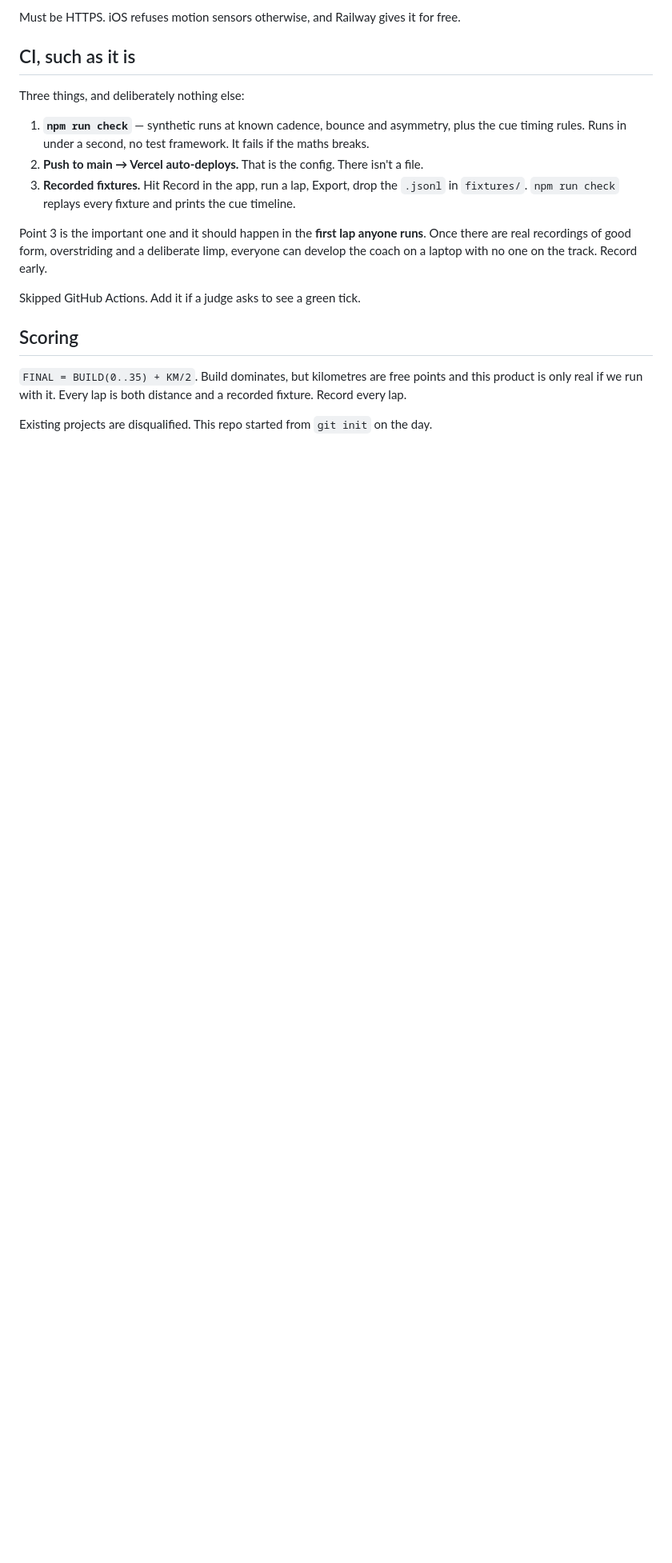
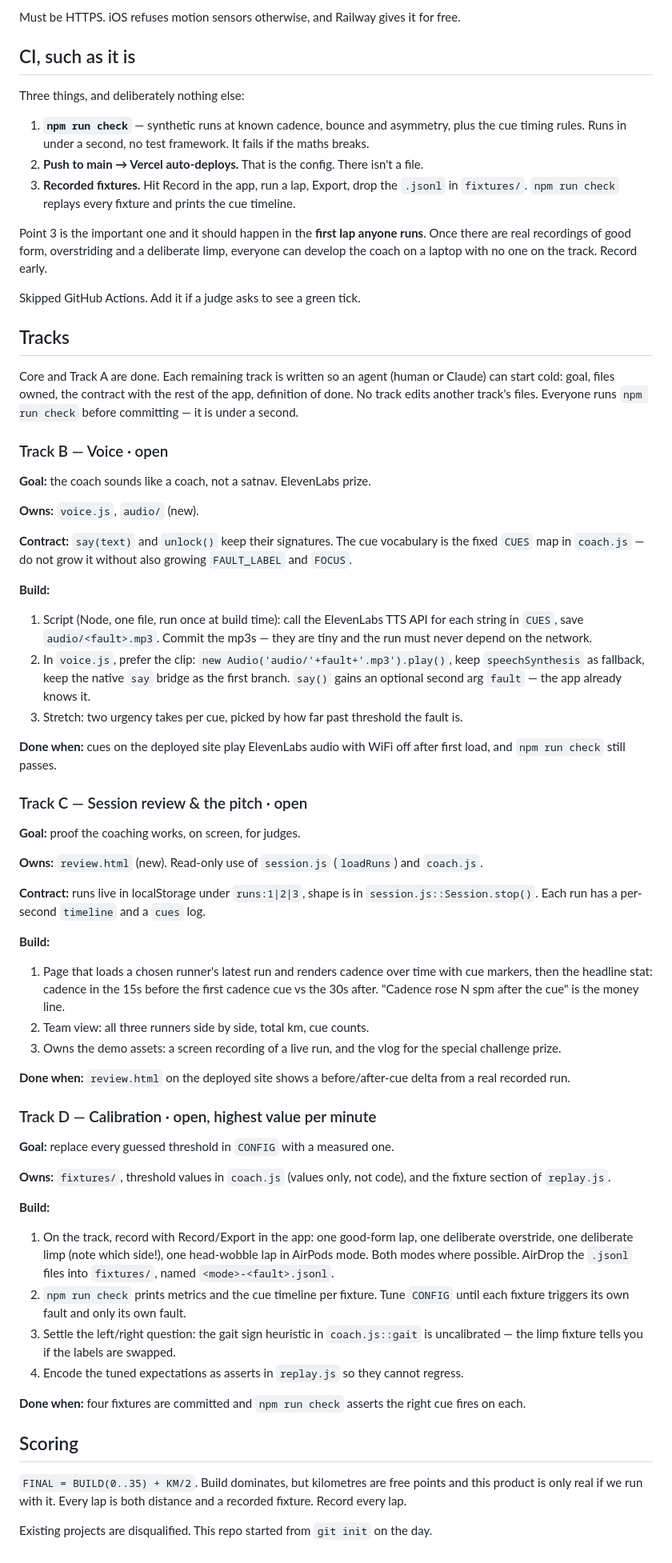
Before and after one commit to HW006-J/run, a Markdown page: PLAN.md, the part around the change. Shown at 80% size. Drawn GitHub-style; blank space fills up the shorter version.

Commit message:
Restore the track briefs lost to a heredoc mistake
Co-Authored-By: Claude Opus 5 (1M context) <noreply@anthropic.com>
Claude-Session: https://claude.ai/code/session_01WjGWMYACk6TSHVDDZFV4KH

```diff
--- a/PLAN.md
+++ b/PLAN.md
@@ -82,6 +82,77 @@ everyone can develop the coach on a laptop with no one on the track. Record earl
 
 Skipped GitHub Actions. Add it if a judge asks to see a green tick.
 
+## Tracks
+
+Core and Track A are done. Each remaining track is written so an agent (human or
+Claude) can start cold: goal, files owned, the contract with the rest of the app,
+definition of done. No track edits another track's files. Everyone runs
+`npm run check` before committing — it is under a second.
+
+### Track B — Voice · open
+
+**Goal:** the coach sounds like a coach, not a satnav. ElevenLabs prize.
+
+**Owns:** `voice.js`, `audio/` (new).
+
+**Contract:** `say(text)` and `unlock()` keep their signatures. The cue vocabulary is
+the fixed `CUES` map in `coach.js` — do not grow it without also growing `FAULT_LABEL`
+and `FOCUS`.
+
+**Build:**
+1. Script (Node, one file, run once at build time): call the ElevenLabs TTS API for
+   each string in `CUES`, save `audio/<fault>.mp3`. Commit the mp3s — they are tiny
+   and the run must never depend on the network.
+2. In `voice.js`, prefer the clip: `new Audio('audio/'+fault+'.mp3').play()`, keep
+   `speechSynthesis` as fallback, keep the native `say` bridge as the first branch.
+   `say()` gains an optional second arg `fault` — the app already knows it.
+3. Stretch: two urgency takes per cue, picked by how far past threshold the fault is.
+
+**Done when:** cues on the deployed site play ElevenLabs audio with WiFi off after
+first load, and `npm run check` still passes.
+
+### Track C — Session review & the pitch · open
+
+**Goal:** proof the coaching works, on screen, for judges.
+
+**Owns:** `review.html` (new). Read-only use of `session.js` (`loadRuns`) and
+`coach.js`.
+
+**Contract:** runs live in localStorage under `runs:1|2|3`, shape is in
+`session.js::Session.stop()`. Each run has a per-second `timeline` and a `cues` log.
+
+**Build:**
+1. Page that loads a chosen runner's latest run and renders cadence over time with
+   cue markers, then the headline stat: cadence in the 15s before the first cadence
+   cue vs the 30s after. "Cadence rose N spm after the cue" is the money line.
+2. Team view: all three runners side by side, total km, cue counts.
+3. Owns the demo assets: a screen recording of a live run, and the vlog for the
+   special challenge prize.
+
+**Done when:** `review.html` on the deployed site shows a before/after-cue delta from
+a real recorded run.
+
+### Track D — Calibration · open, highest value per minute
+
+**Goal:** replace every guessed threshold in `CONFIG` with a measured one.
+
+**Owns:** `fixtures/`, threshold values in `coach.js` (values only, not code), and the
+fixture section of `replay.js`.
+
+**Build:**
+1. On the track, record with Record/Export in the app: one good-form lap, one
+   deliberate overstride, one deliberate limp (note which side!), one head-wobble
+   lap in AirPods mode. Both modes where possible. AirDrop the `.jsonl` files into
+   `fixtures/`, named `<mode>-<fault>.jsonl`.
+2. `npm run check` prints metrics and the cue timeline per fixture. Tune `CONFIG`
+   until each fixture triggers its own fault and only its own fault.
+3. Settle the left/right question: the gait sign heuristic in `coach.js::gait` is
+   uncalibrated — the limp fixture tells you if the labels are swapped.
+4. Encode the tuned expectations as asserts in `replay.js` so they cannot regress.
+
+**Done when:** four fixtures are committed and `npm run check` asserts the right cue
+fires on each.
+
 ## Scoring
 
 `FINAL = BUILD(0..35) + KM/2`. Build dominates, but kilometres are free points and
```
